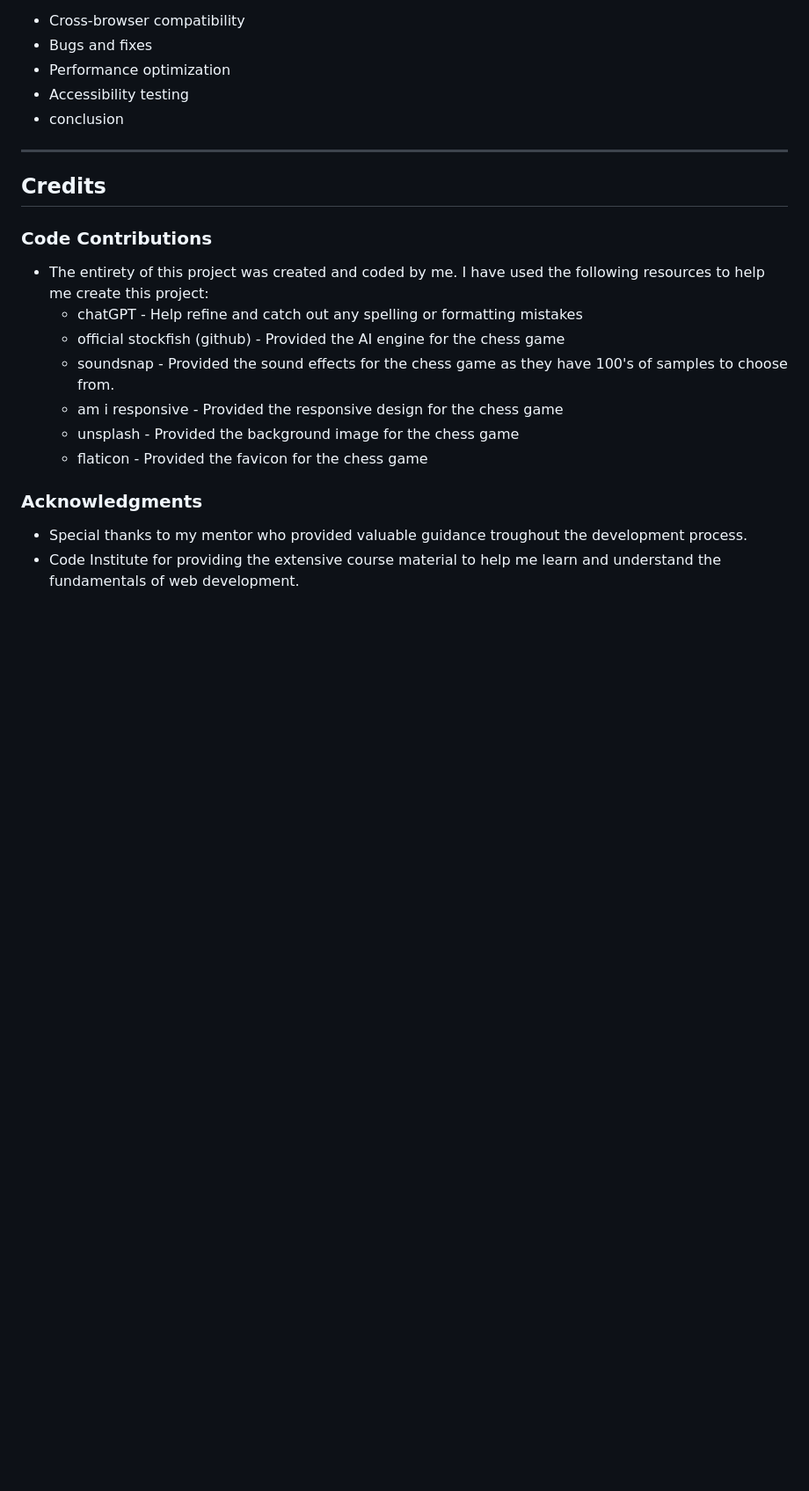
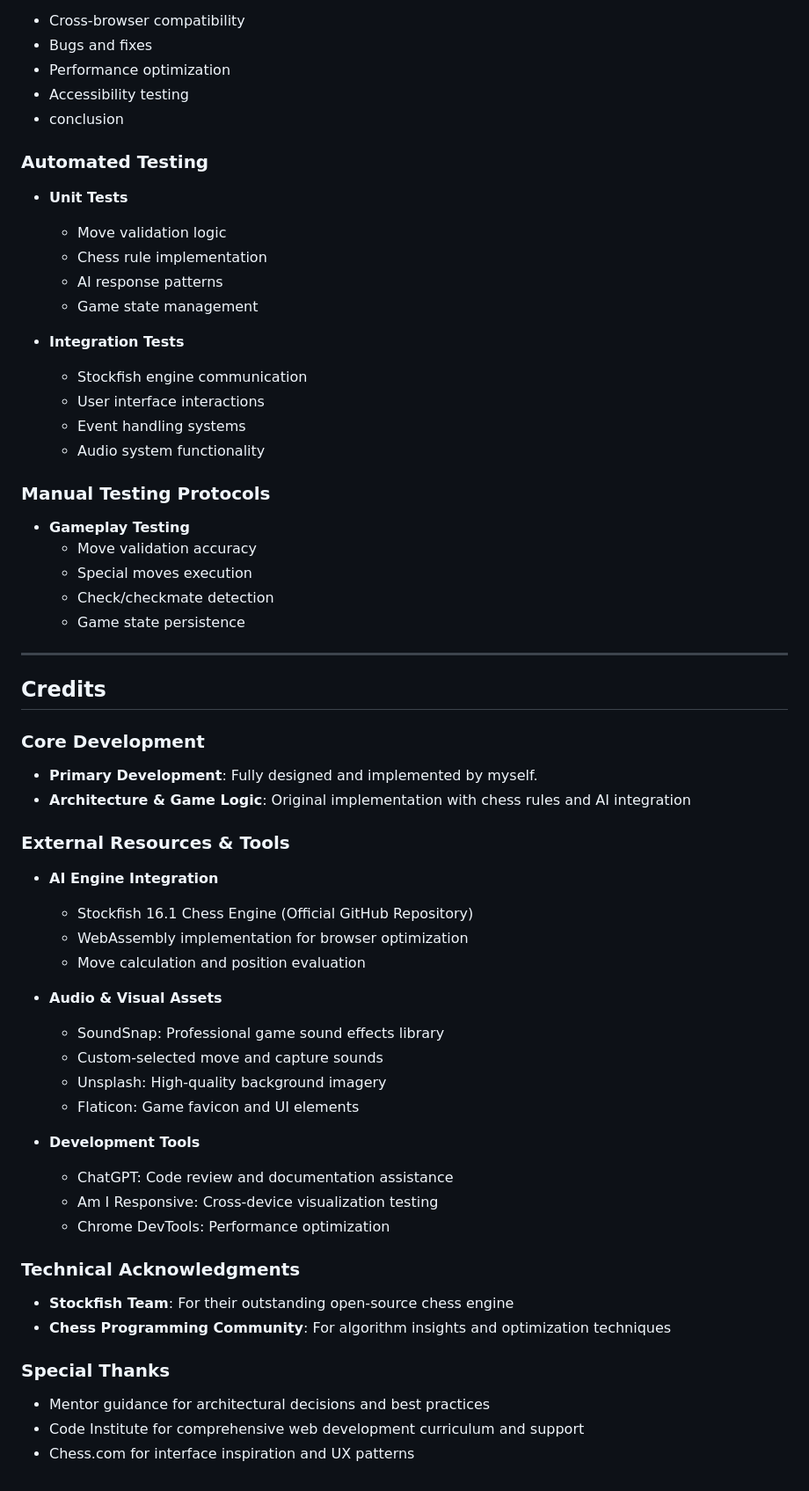
Before and after one commit to GBerrow/MS2, a Markdown page: README.md, the part around one of its changes. Shown at 88% size. Drawn GitHub-style; blank space fills up the shorter version.

Commit message:
Added more depth to README and testing.md

```diff
--- a/README.md
+++ b/README.md
@@ -182,19 +253,55 @@ Key testing areas include:
 - Accessibility testing
 - conclusion
 
+### Automated Testing
+- **Unit Tests**
+  - Move validation logic
+  - Chess rule implementation
+  - AI response patterns
+  - Game state management
+
+- **Integration Tests**
+  - Stockfish engine communication
+  - User interface interactions
+  - Event handling systems
+  - Audio system functionality
+
+### Manual Testing Protocols
+- **Gameplay Testing**
+  - Move validation accuracy
+  - Special moves execution
+  - Check/checkmate detection
+  - Game state persistence
+
 ---
-
 ## Credits
 
-### Code Contributions
-- The entirety of this project was created and coded by me. I have used the following resources to help me create this project:
-  - chatGPT - Help refine and catch out any spelling or formatting mistakes
-  - official stockfish (github) - Provided the AI engine for the chess game
-  - soundsnap - Provided the sound effects for the chess game as they have 100's of samples to choose from.
-  - am i responsive - Provided the responsive design for the chess game
-  - unsplash - Provided the background image for the chess game
-  - flaticon - Provided the favicon for the chess game
+### Core Development
+- **Primary Development**: Fully designed and implemented by myself.
+- **Architecture & Game Logic**: Original implementation with chess rules and AI integration
 
-### Acknowledgments
-- Special thanks to my mentor who provided valuable guidance troughout the development process.
-- Code Institute for providing the extensive course material to help me learn and understand the fundamentals of web development.
+### External Resources & Tools
+- **AI Engine Integration**
+  - Stockfish 16.1 Chess Engine (Official GitHub Repository)
+  - WebAssembly implementation for browser optimization
+  - Move calculation and position evaluation
+
+- **Audio & Visual Assets**
+  - SoundSnap: Professional game sound effects library
+  - Custom-selected move and capture sounds
+  - Unsplash: High-quality background imagery
+  - Flaticon: Game favicon and UI elements
+
+- **Development Tools**
+  - ChatGPT: Code review and documentation assistance
+  - Am I Responsive: Cross-device visualization testing
+  - Chrome DevTools: Performance optimization
+
+### Technical Acknowledgments
+- **Stockfish Team**: For their outstanding open-source chess engine
+- **Chess Programming Community**: For algorithm insights and optimization techniques
+
+### Special Thanks
+- Mentor guidance for architectural decisions and best practices
+- Code Institute for comprehensive web development curriculum and support
+- Chess.com for interface inspiration and UX patterns
```
Also changed, not shown: other parts of README.md (+111 -40 lines), 1 other file.
